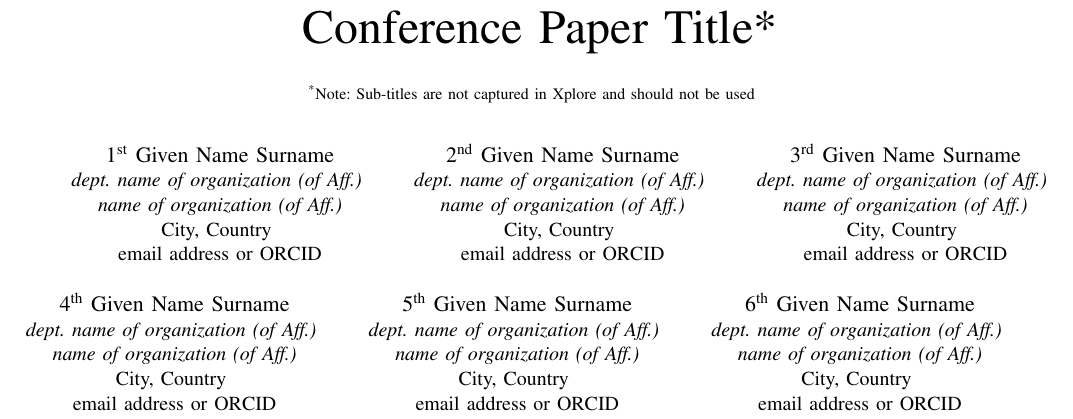
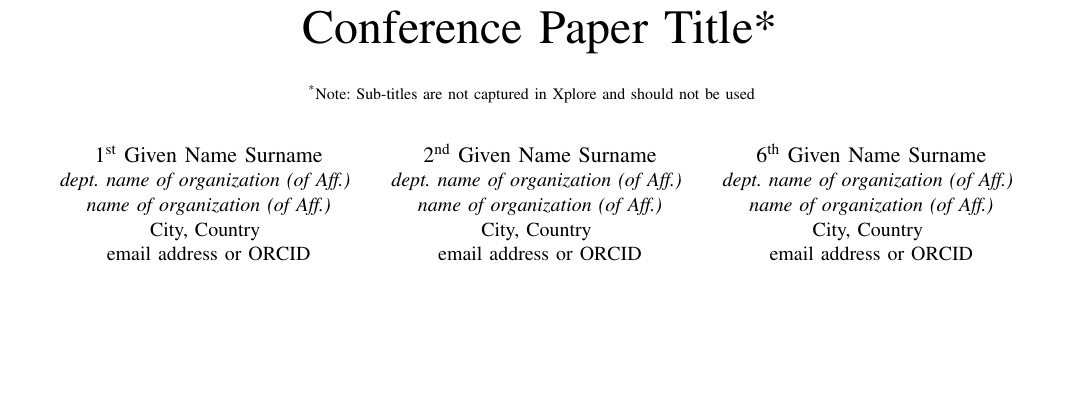
Before and after one commit to vladistan/paper-IEEE-template-for-ref, a LaTeX paper (conference_101719.tex): part of page 1 of 3, cut so that both start at the same text, the shorter picture padded with empty space. Compiled offline with pdfLaTeX; a missing font is replaced by an installed copy or a similar font; a LaTeX package or settings file that is missing is left out.

Commit message:
Reduce number of authors

```diff
--- a/conference_101719.tex
+++ b/conference_101719.tex
@@ -24,24 +24,6 @@ City, Country \\
 email address or ORCID}
 \and
 \IEEEauthorblockN{2\textsuperscript{nd} Given Name Surname}
-\IEEEauthorblockA{\textit{dept. name of organization (of Aff.)} \\
-\textit{name of organization (of Aff.)}\\
-City, Country \\
-email address or ORCID}
-\and
-\IEEEauthorblockN{3\textsuperscript{rd} Given Name Surname}
-\IEEEauthorblockA{\textit{dept. name of organization (of Aff.)} \\
-\textit{name of organization (of Aff.)}\\
-City, Country \\
-email address or ORCID}
-\and
-\IEEEauthorblockN{4\textsuperscript{th} Given Name Surname}
-\IEEEauthorblockA{\textit{dept. name of organization (of Aff.)} \\
-\textit{name of organization (of Aff.)}\\
-City, Country \\
-email address or ORCID}
-\and
-\IEEEauthorblockN{5\textsuperscript{th} Given Name Surname}
 \IEEEauthorblockA{\textit{dept. name of organization (of Aff.)} \\
 \textit{name of organization (of Aff.)}\\
 City, Country \\
```
